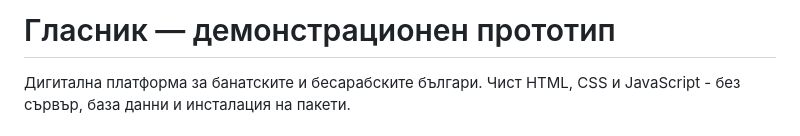
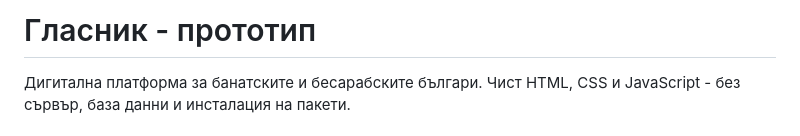
Before and after one commit to kalinakuneva/glasnik, a Markdown page: README.md, the part around the change. Drawn GitHub-style.

```diff
--- a/README.md
+++ b/README.md
@@ -1,4 +1,4 @@
-# Гласник — демонстрационен прототип
+# Гласник - прототип
 
 Дигитална платформа за банатските и бесарабските българи.
 Чист HTML, CSS и JavaScript - без сървър, база данни и инсталация на пакети.
```
